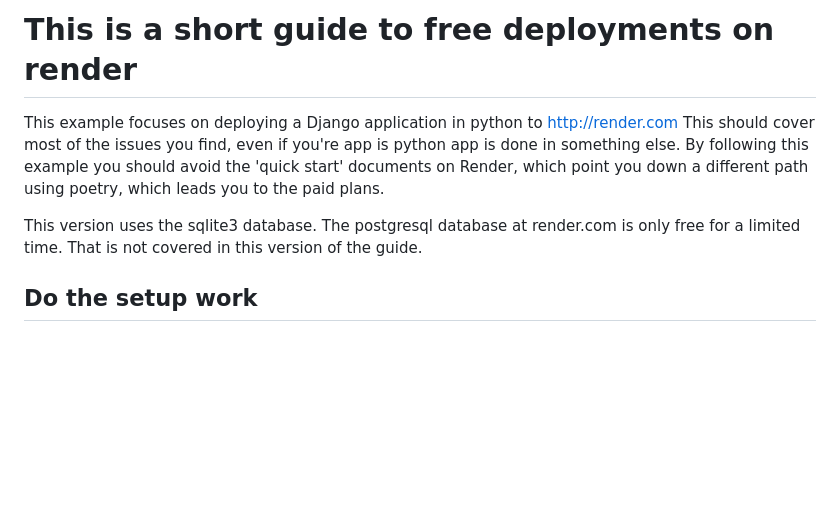
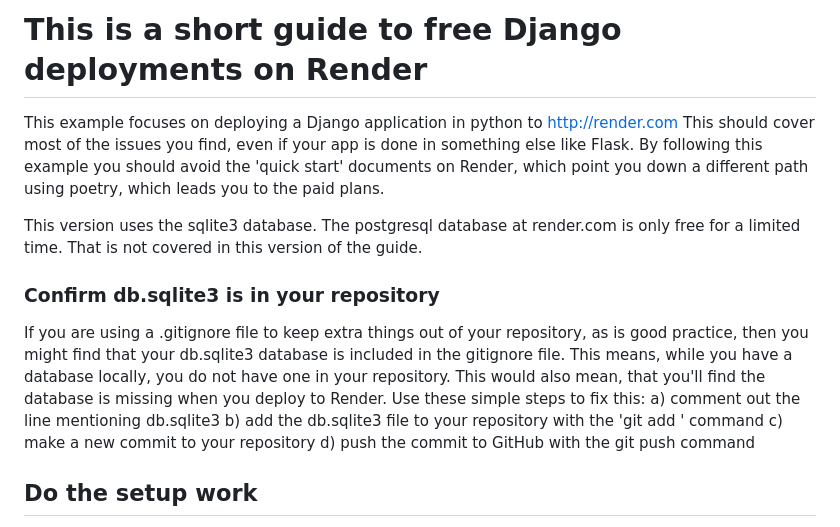
Before and after one commit to scharlau/sample_bears, a Markdown page: README.md, the part around the change. Rendered like a GitHub page; blank space fills up the shorter version.

```diff
--- a/README.md
+++ b/README.md
@@ -1,10 +1,17 @@
 
 
-# This is a short guide to free deployments on render
+# This is a short guide to free Django deployments on Render
 
-This example focuses on deploying a Django application in python to http://render.com This should cover most of the issues you find, even if you're app is python app is done in something else. By following this example you should avoid the 'quick start' documents on Render, which point you down a different path using poetry, which leads you to the paid plans.
+This example focuses on deploying a Django application in python to http://render.com This should cover most of the issues you find, even if your app is done in something else like Flask. By following this example you should avoid the 'quick start' documents on Render, which point you down a different path using poetry, which leads you to the paid plans.
 
 This version uses the sqlite3 database. The postgresql database at render.com is only free for a limited time. That is not covered in this version of the guide.
+
+### Confirm db.sqlite3 is in your repository
+If you are using a .gitignore file to keep extra things out of your repository, as is good practice, then you might find that your db.sqlite3 database is included in the gitignore file. This means, while you have a database locally, you do not have one in your repository. This would also mean, that you'll find the database is missing when you deploy to Render. Use these simple steps to fix this:
+a) comment out the line mentioning db.sqlite3
+b) add the db.sqlite3 file to your repository with the 'git add ' command
+c) make a new commit to your repository
+d) push the commit to GitHub with the git push command
 
 ## Do the setup work
 First, go create an account at Render. If you create an account using your GitHub username/password, then you automatically link that account to render and you can make use of this later.
```
